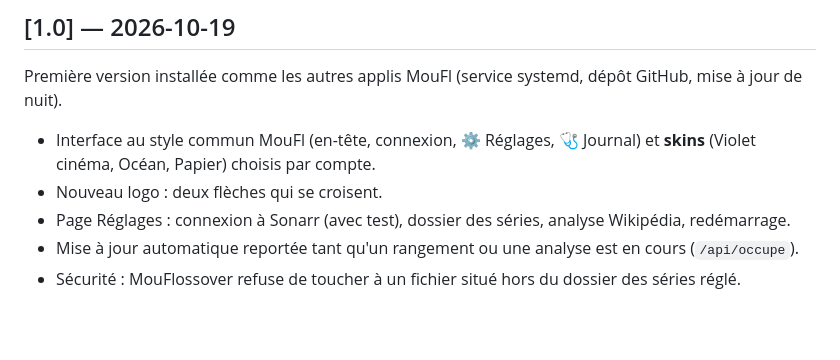
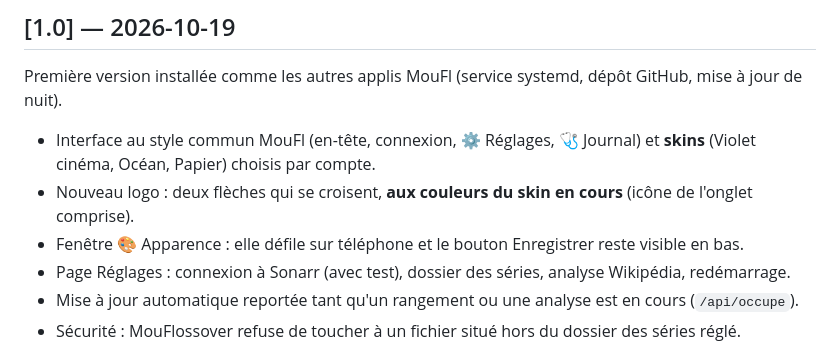
Before and after one commit to mouflo/MouFlossoVer, a Markdown page: CHANGELOG.md, the part around the change. Drawn GitHub-style; blank space fills up the shorter version.

```diff
--- a/CHANGELOG.md
+++ b/CHANGELOG.md
@@ -6,7 +6,8 @@ La version affichée dans l'appli est `v1.0.N (hash)` : N est le nombre de commi
 Première version installée comme les autres applis MouFl (service systemd, dépôt GitHub, mise à jour de nuit).
 
 - Interface au style commun MouFl (en-tête, connexion, ⚙️ Réglages, 🩺 Journal) et **skins** (Violet cinéma, Océan, Papier) choisis par compte.
-- Nouveau logo : deux flèches qui se croisent.
+- Nouveau logo : deux flèches qui se croisent, **aux couleurs du skin en cours** (icône de l'onglet comprise).
+- Fenêtre 🎨 Apparence : elle défile sur téléphone et le bouton Enregistrer reste visible en bas.
 - Page Réglages : connexion à Sonarr (avec test), dossier des séries, analyse Wikipédia, redémarrage.
 - Mise à jour automatique reportée tant qu'un rangement ou une analyse est en cours (`/api/occupe`).
 - Sécurité : MouFlossover refuse de toucher à un fichier situé hors du dossier des séries réglé.
```
Also changed, not shown: README.md (+14 -0 lines), docs/screenshots/bureau-accueil.png (added), docs/screenshots/bureau-bloques.png (added), docs/screenshots/mobile-accueil.png (added), docs/screenshots/mobile-plan.png (added), docs/screenshots/skins.png (added), 5 other files.
